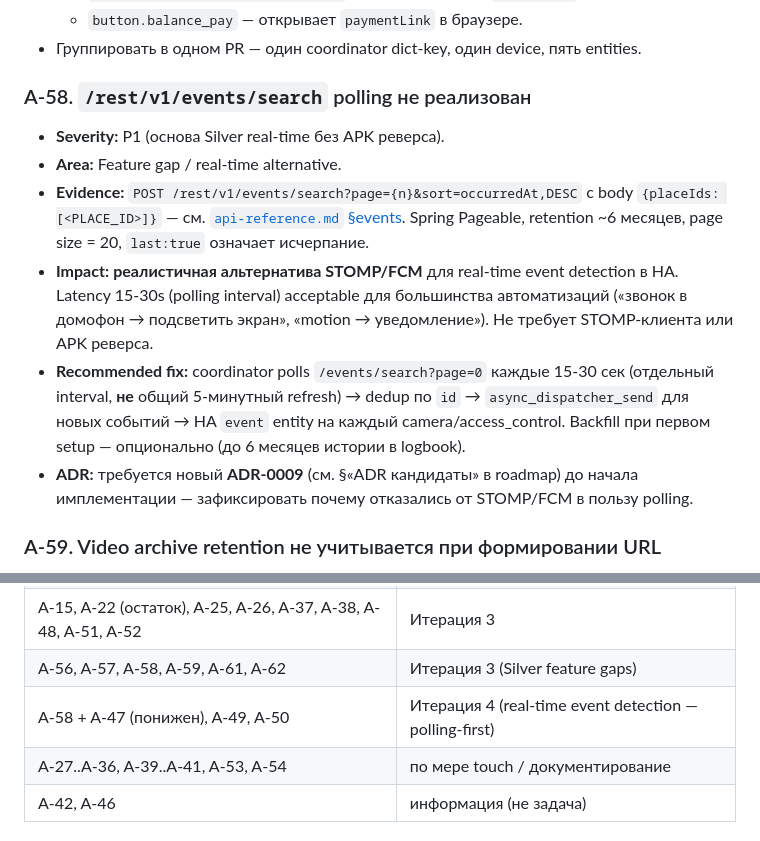
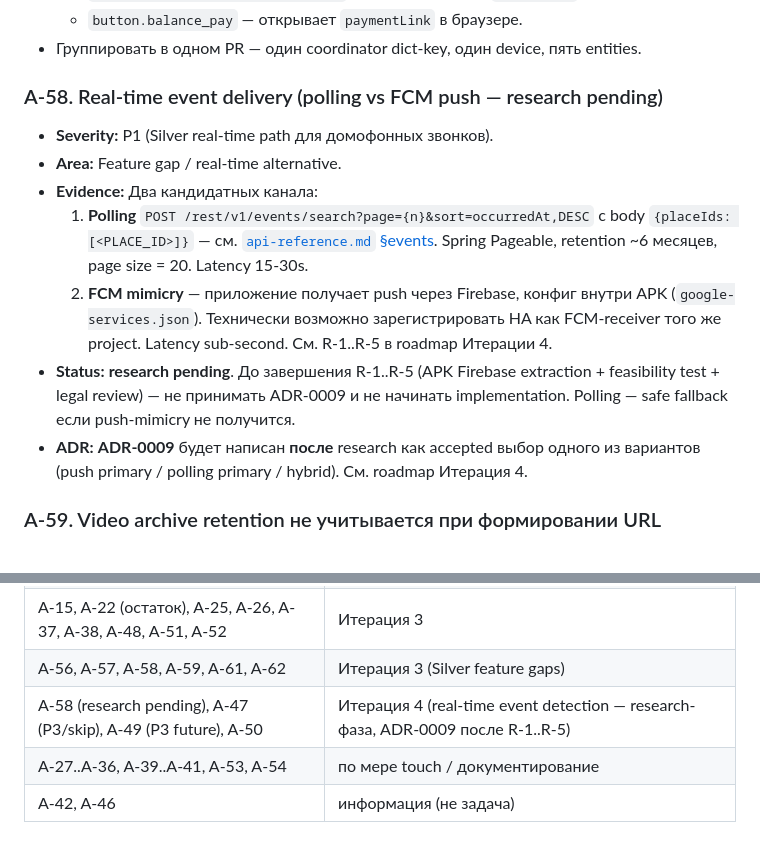
Before and after one commit to gentslava/elektronny-gorod, a Markdown page: docs/audit/project-audit.md, 2 parts joined by grey strips. Drawn GitHub-style.

```diff
--- a/docs/audit/project-audit.md
+++ b/docs/audit/project-audit.md
@@ -447,26 +447,26 @@ Quality gates:
 - Группировать в одном PR — один coordinator dict-key, один device,
   пять entities.
 
-### A-58. `/rest/v1/events/search` polling не реализован
+### A-58. Real-time event delivery (polling vs FCM push — research pending)
 
-- **Severity:** P1 (основа Silver real-time без APK реверса).
+- **Severity:** P1 (Silver real-time path для домофонных звонков).
 - **Area:** Feature gap / real-time alternative.
-- **Evidence:** `POST /rest/v1/events/search?page={n}&sort=occurredAt,DESC`
-  с body `{placeIds: [<PLACE_ID>]}` — см.
-  [`api-reference.md` §events](../architecture/api-reference.md). Spring Pageable,
-  retention ~6 месяцев, page size = 20, `last:true` означает исчерпание.
-- **Impact:** **реалистичная альтернатива STOMP/FCM** для real-time event
-  detection в HA. Latency 15-30s (polling interval) acceptable для
-  большинства автоматизаций («звонок в домофон → подсветить экран»,
-  «motion → уведомление»). Не требует STOMP-клиента или APK реверса.
-- **Recommended fix:** coordinator polls `/events/search?page=0` каждые
-  15-30 сек (отдельный interval, **не** общий 5-минутный refresh) →
-  dedup по `id` → `async_dispatcher_send` для новых событий → HA `event`
-  entity на каждый camera/access_control. Backfill при первом setup —
-  опционально (до 6 месяцев истории в logbook).
-- **ADR:** требуется новый **ADR-0009** (см. §«ADR кандидаты» в roadmap)
-  до начала имплементации — зафиксировать почему отказались от STOMP/FCM
-  в пользу polling.
+- **Evidence:** Два кандидатных канала:
+  1. **Polling** `POST /rest/v1/events/search?page={n}&sort=occurredAt,DESC`
+     с body `{placeIds: [<PLACE_ID>]}` — см.
+     [`api-reference.md` §events](../architecture/api-reference.md).
+     Spring Pageable, retention ~6 месяцев, page size = 20. Latency 15-30s.
+  2. **FCM mimicry** — приложение получает push через Firebase, конфиг
+     внутри APK (`google-services.json`). Технически возможно зарегистрировать
+     HA как FCM-receiver того же project. Latency sub-second. См. R-1..R-5
+     в roadmap Итерации 4.
+- **Status:** **research pending**. До завершения R-1..R-5 (APK Firebase
+  extraction + feasibility test + legal review) — не принимать ADR-0009
+  и не начинать implementation. Polling — safe fallback если push-mimicry
+  не получится.
+- **ADR:** **ADR-0009** будет написан **после** research как accepted
+  выбор одного из вариантов (push primary / polling primary / hybrid).
+  См. roadmap Итерация 4.
 
 ### A-59. Video archive retention не учитывается при формировании URL
 
@@ -550,7 +550,7 @@ Quality gates:
 | A-60 | Итерация 2 (visibility migration v2 — shipped в 3.1.0) |
 | A-15, A-22 (остаток), A-25, A-26, A-37, A-38, A-48, A-51, A-52 | Итерация 3 |
 | A-56, A-57, A-58, A-59, A-61, A-62 | Итерация 3 (Silver feature gaps) |
-| A-58 + A-47 (понижен), A-49, A-50 | Итерация 4 (real-time event detection — polling-first) |
+| A-58 (research pending), A-47 (P3/skip), A-49 (P3 future), A-50 | Итерация 4 (real-time event detection — research-фаза, ADR-0009 после R-1..R-5) |
 | A-27..A-36, A-39..A-41, A-53, A-54 | по мере touch / документирование |
 | A-42, A-46 | информация (не задача) |
 
```
Also changed, not shown: docs/roadmap.md (+69 -26 lines).
